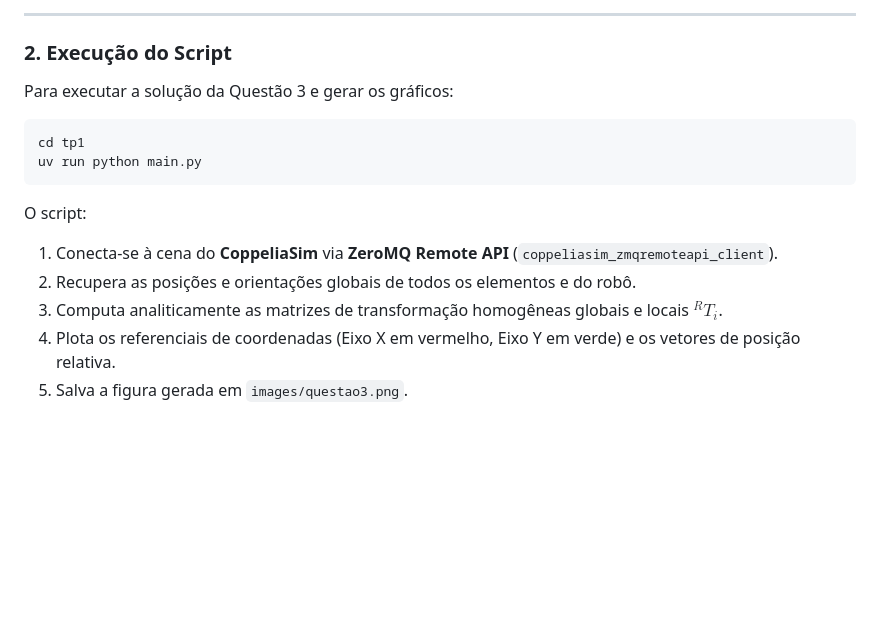
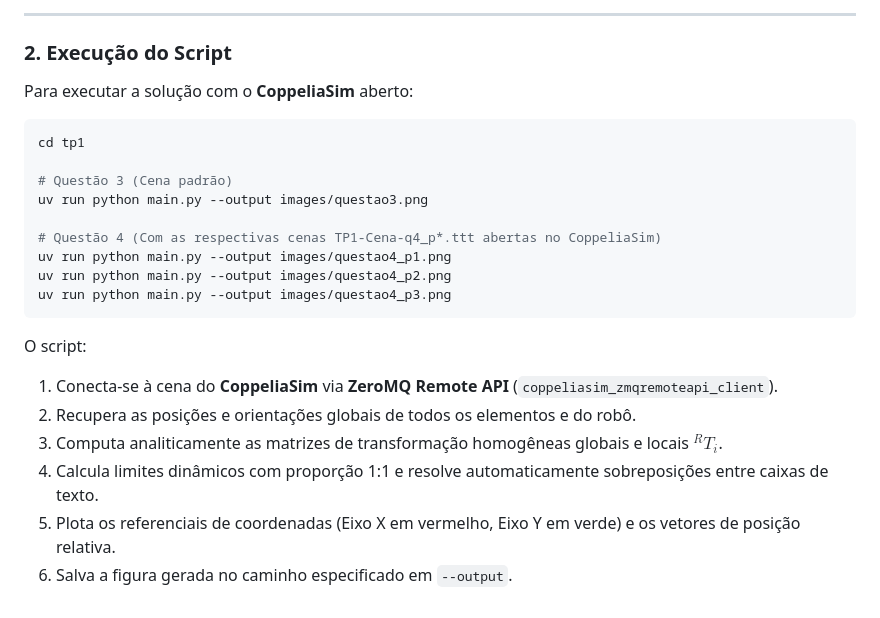
Before and after one commit to PolloHacker/tp1-robotica, a Markdown page: tp1/README.md, the part around the change. Drawn GitHub-style; blank space fills up the shorter version.

````diff
--- a/tp1/README.md
+++ b/tp1/README.md
@@ -31,16 +31,25 @@ $$^R \theta_i = \theta_i - \theta_R$$
 
 ### 2. Execução do Script
 
-Para executar a solução da Questão 3 e gerar os gráficos:
+Para executar a solução com o **CoppeliaSim** aberto:
 
 ```bash
 cd tp1
-uv run python main.py
+
+# Questão 3 (Cena padrão)
+uv run python main.py --output images/questao3.png
+
+# Questão 4 (Com as respectivas cenas TP1-Cena-q4_p*.ttt abertas no CoppeliaSim)
+uv run python main.py --output images/questao4_p1.png
+uv run python main.py --output images/questao4_p2.png
+uv run python main.py --output images/questao4_p3.png
 ```
 
 O script:
+
 1. Conecta-se à cena do **CoppeliaSim** via **ZeroMQ Remote API** (`coppeliasim_zmqremoteapi_client`).
 2. Recupera as posições e orientações globais de todos os elementos e do robô.
 3. Computa analiticamente as matrizes de transformação homogêneas globais e locais $^R T_i$.
-4. Plota os referenciais de coordenadas (Eixo X em vermelho, Eixo Y em verde) e os vetores de posição relativa.
-5. Salva a figura gerada em `images/questao3.png`.
+4. Calcula limites dinâmicos com proporção 1:1 e resolve automaticamente sobreposições entre caixas de texto.
+5. Plota os referenciais de coordenadas (Eixo X em vermelho, Eixo Y em verde) e os vetores de posição relativa.
+6. Salva a figura gerada no caminho especificado em `--output`.
````
Also changed, not shown: tp1/images/questao3.png (added), tp1/images/questao4_p1.png, tp1/images/questao4_p2.png, tp1/images/questao4_p3.png, 10 other files.
